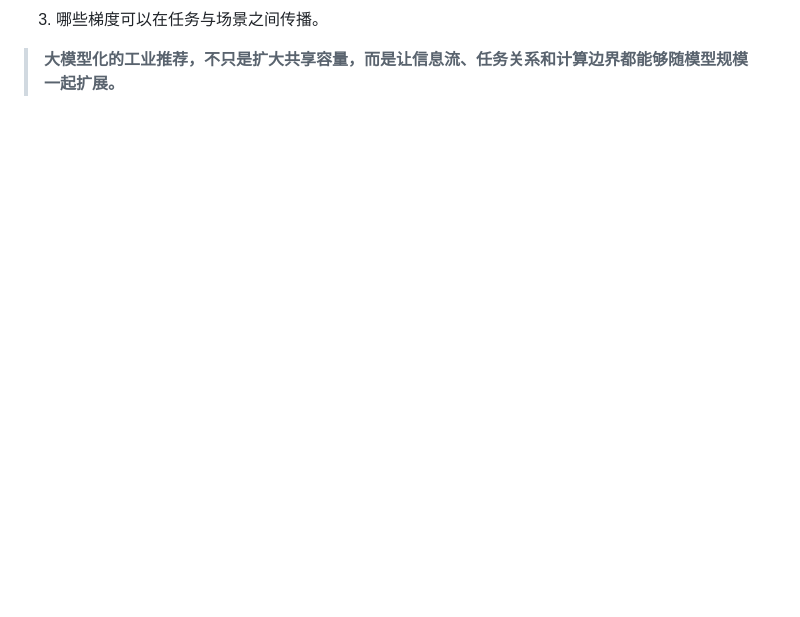
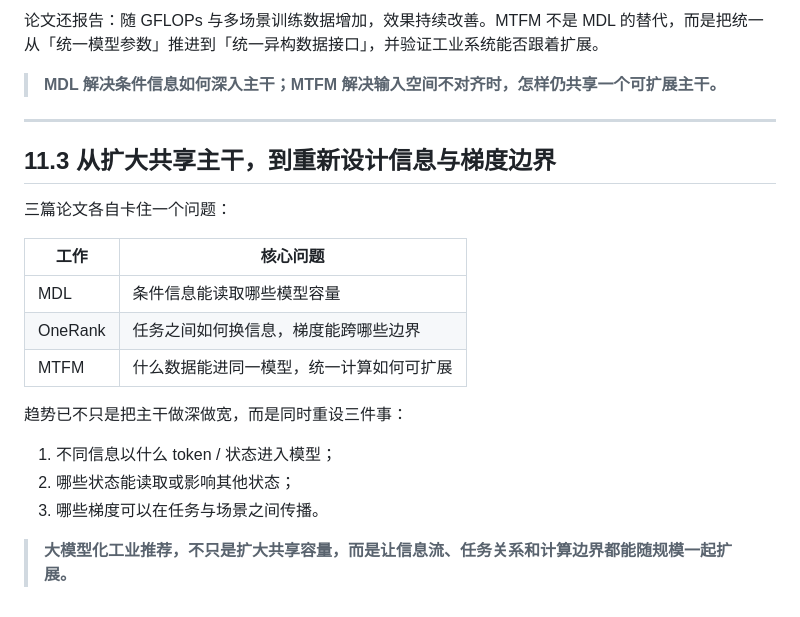
Before and after one commit to wcrmu/MDL, a Markdown page: docs/frontier.md, the part around one of its changes. Drawn GitHub-style; blank space fills up the shorter version.

```diff
--- a/docs/frontier.md
+++ b/docs/frontier.md
@@ -55,3 +111,23 @@ MDL 关心的是 **条件信息能够读取哪些模型容量**：Scenario 与 T
+论文还报告：随 GFLOPs 与多场景训练数据增加，效果持续改善。MTFM 不是 MDL 的替代，而是把统一从「统一模型参数」推进到「统一异构数据接口」，并验证工业系统能否跟着扩展。
+
+> **MDL 解决条件信息如何深入主干；MTFM 解决输入空间不对齐时，怎样仍共享一个可扩展主干。**
+
+---
+
+## 11.3 从扩大共享主干，到重新设计信息与梯度边界
+
+三篇论文各自卡住一个问题：
+
+| 工作 | 核心问题 |
+|---|---|
+| MDL | 条件信息能读取哪些模型容量 |
+| OneRank | 任务之间如何换信息，梯度能跨哪些边界 |
+| MTFM | 什么数据能进同一模型，统一计算如何可扩展 |
+
+趋势已不只是把主干做深做宽，而是同时重设三件事：
+
+1. 不同信息以什么 token / 状态进入模型；
+2. 哪些状态能读取或影响其他状态；
 3. 哪些梯度可以在任务与场景之间传播。
 
-> **大模型化的工业推荐，不只是扩大共享容量，而是让信息流、任务关系和计算边界都能够随模型规模一起扩展。**
+> **大模型化工业推荐，不只是扩大共享容量，而是让信息流、任务关系和计算边界都能随规模一起扩展。**
```
Also changed, not shown: other parts of docs/frontier.md (+83 -27 lines).
